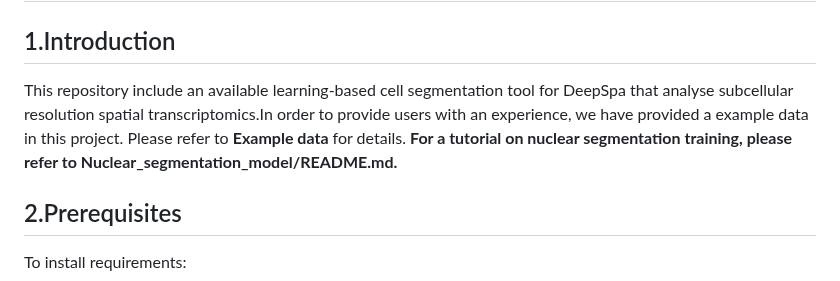
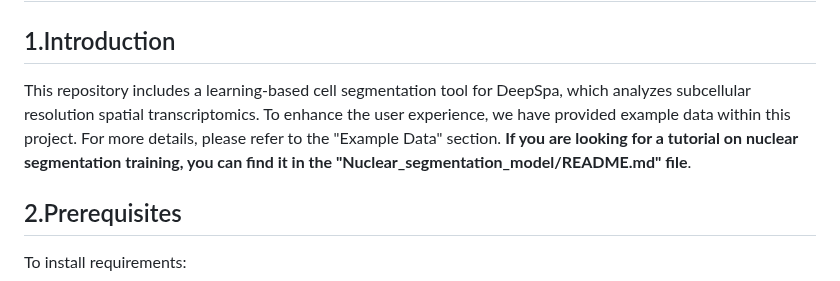
Before and after one commit to WXY-Belief/DeepSpa, a Markdown page: README.md, the part around the change. Drawn GitHub-style.

````diff
--- a/README.md
+++ b/README.md
@@ -1,6 +1,6 @@
 # DeepSpa
 ## 1.Introduction
-This repository include an available learning-based cell segmentation tool for DeepSpa that analyse subcellular resolution spatial transcriptomics.In order to provide users with an experience, we have provided a example data in this project. Please refer to **Example data** for details. **For a tutorial on nuclear segmentation training, please refer to Nuclear_segmentation_model/README.md.**
+This repository includes a learning-based cell segmentation tool for DeepSpa, which analyzes subcellular resolution spatial transcriptomics. To enhance the user experience, we have provided example data within this project. For more details, please refer to the "Example Data" section. **If you are looking for a tutorial on nuclear segmentation training, you can find it in the "Nuclear_segmentation_model/README.md" file**.
 ## 2.Prerequisites
 To install requirements:
 ```
````
